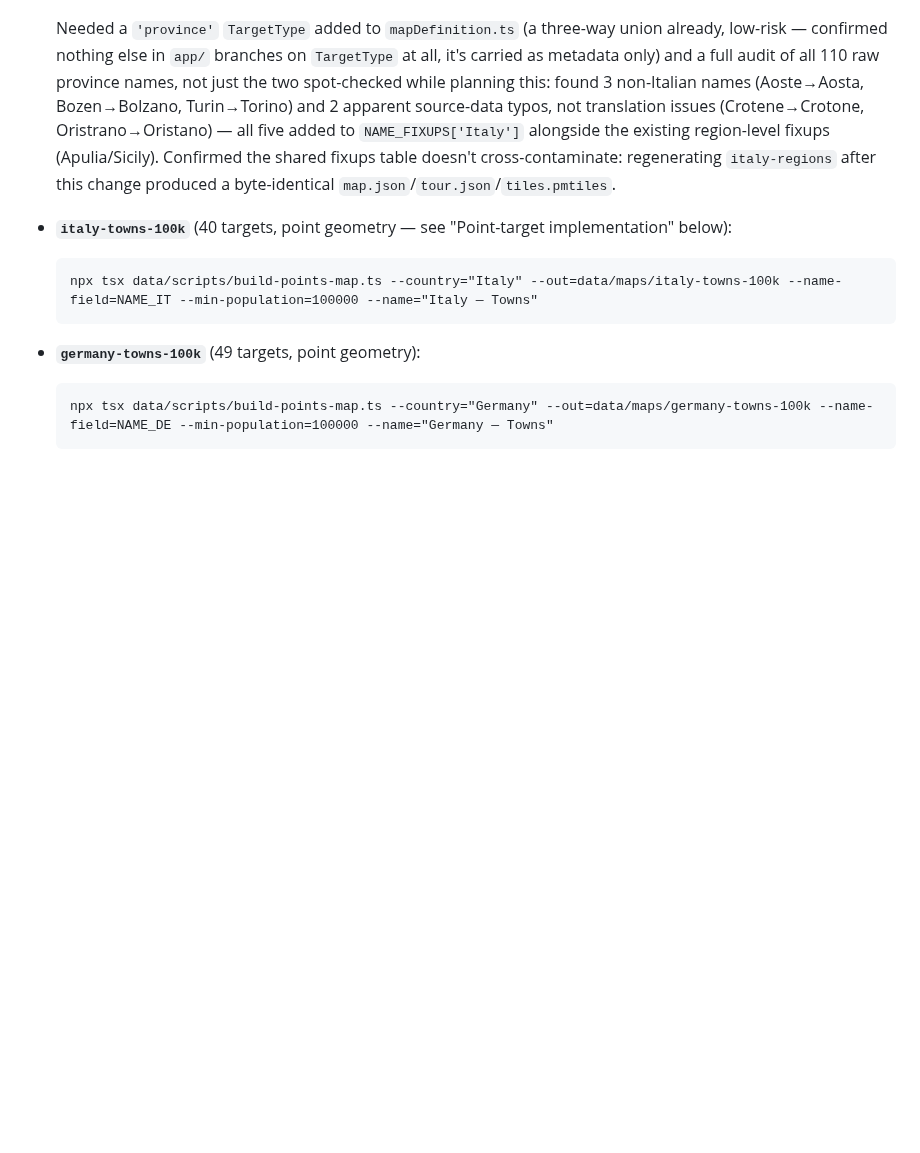
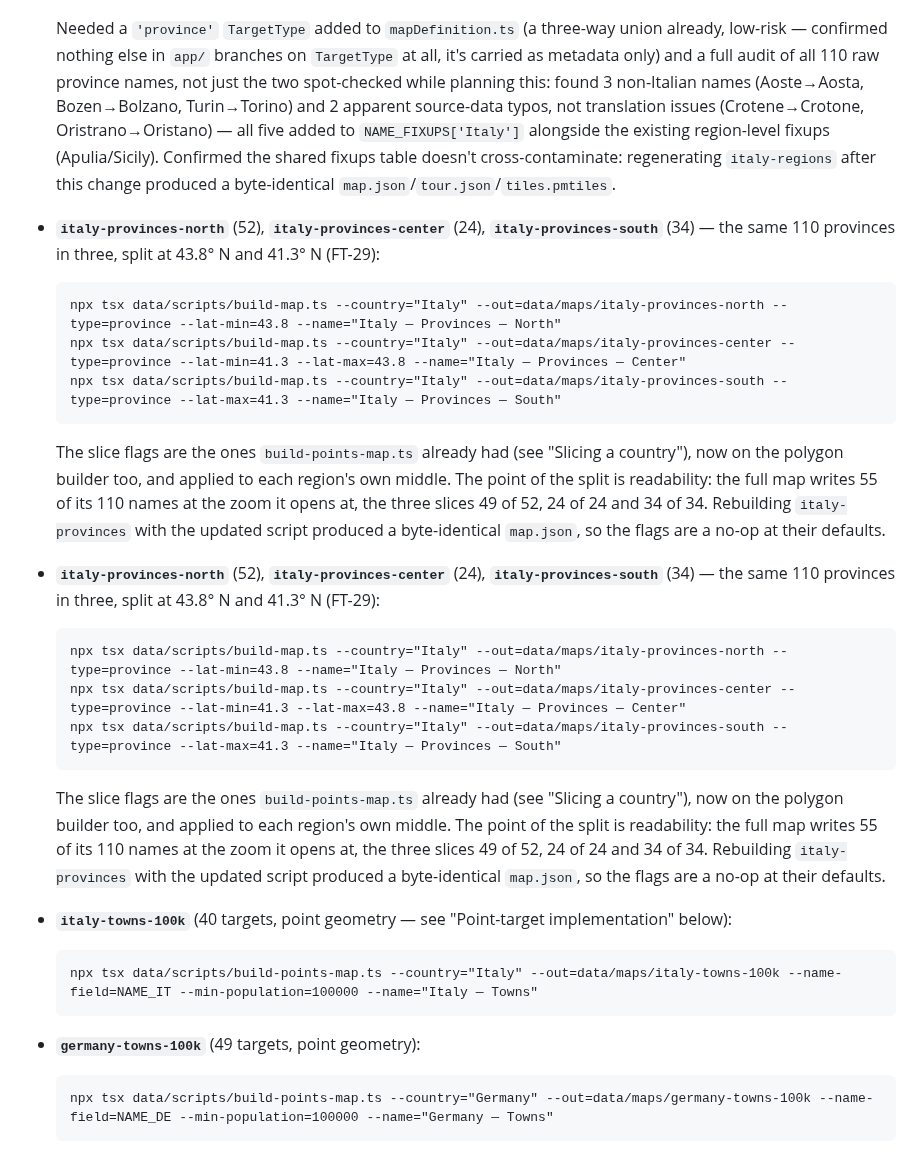
Before and after one commit to diegoami/Geoclick2027, a Markdown page: MAPS.md, the part around the change. Drawn GitHub-style; blank space fills up the shorter version.

````diff
--- a/MAPS.md
+++ b/MAPS.md
@@ -125,6 +125,36 @@ Exact commands, so any of these can be regenerated identically:
   fixups (Apulia/Sicily). Confirmed the shared fixups table doesn't
   cross-contaminate: regenerating `italy-regions` after this change
   produced a byte-identical `map.json`/`tour.json`/`tiles.pmtiles`.
+- **`italy-provinces-north`** (52), **`italy-provinces-center`** (24),
+  **`italy-provinces-south`** (34) — the same 110 provinces in three, split
+  at 43.8° N and 41.3° N (FT-29):
+  ```
+  npx tsx data/scripts/build-map.ts --country="Italy" --out=data/maps/italy-provinces-north --type=province --lat-min=43.8 --name="Italy — Provinces — North"
+  npx tsx data/scripts/build-map.ts --country="Italy" --out=data/maps/italy-provinces-center --type=province --lat-min=41.3 --lat-max=43.8 --name="Italy — Provinces — Center"
+  npx tsx data/scripts/build-map.ts --country="Italy" --out=data/maps/italy-provinces-south --type=province --lat-max=41.3 --name="Italy — Provinces — South"
+  ```
+  The slice flags are the ones `build-points-map.ts` already had (see
+  "Slicing a country"), now on the polygon builder too, and applied to each
+  region's own middle. The point of the split is readability: the full map
+  writes 55 of its 110 names at the zoom it opens at, the three slices 49 of
+  52, 24 of 24 and 34 of 34. Rebuilding `italy-provinces` with the updated
+  script produced a byte-identical `map.json`, so the flags are a no-op at
+  their defaults.
+- **`italy-provinces-north`** (52), **`italy-provinces-center`** (24),
+  **`italy-provinces-south`** (34) — the same 110 provinces in three, split
+  at 43.8° N and 41.3° N (FT-29):
+  ```
+  npx tsx data/scripts/build-map.ts --country="Italy" --out=data/maps/italy-provinces-north --type=province --lat-min=43.8 --name="Italy — Provinces — North"
+  npx tsx data/scripts/build-map.ts --country="Italy" --out=data/maps/italy-provinces-center --type=province --lat-min=41.3 --lat-max=43.8 --name="Italy — Provinces — Center"
+  npx tsx data/scripts/build-map.ts --country="Italy" --out=data/maps/italy-provinces-south --type=province --lat-max=41.3 --name="Italy — Provinces — South"
+  ```
+  The slice flags are the ones `build-points-map.ts` already had (see
+  "Slicing a country"), now on the polygon builder too, and applied to each
+  region's own middle. The point of the split is readability: the full map
+  writes 55 of its 110 names at the zoom it opens at, the three slices 49 of
+  52, 24 of 24 and 34 of 34. Rebuilding `italy-provinces` with the updated
+  script produced a byte-identical `map.json`, so the flags are a no-op at
+  their defaults.
 - **`italy-towns-100k`** (40 targets, point geometry — see "Point-target
   implementation" below):
   ```
````
Also changed, not shown: docs/USER_MANUAL.md (+8 -4 lines), docs/manual/home-full.jpg, docs/manual/home.jpg, 13 other files.
